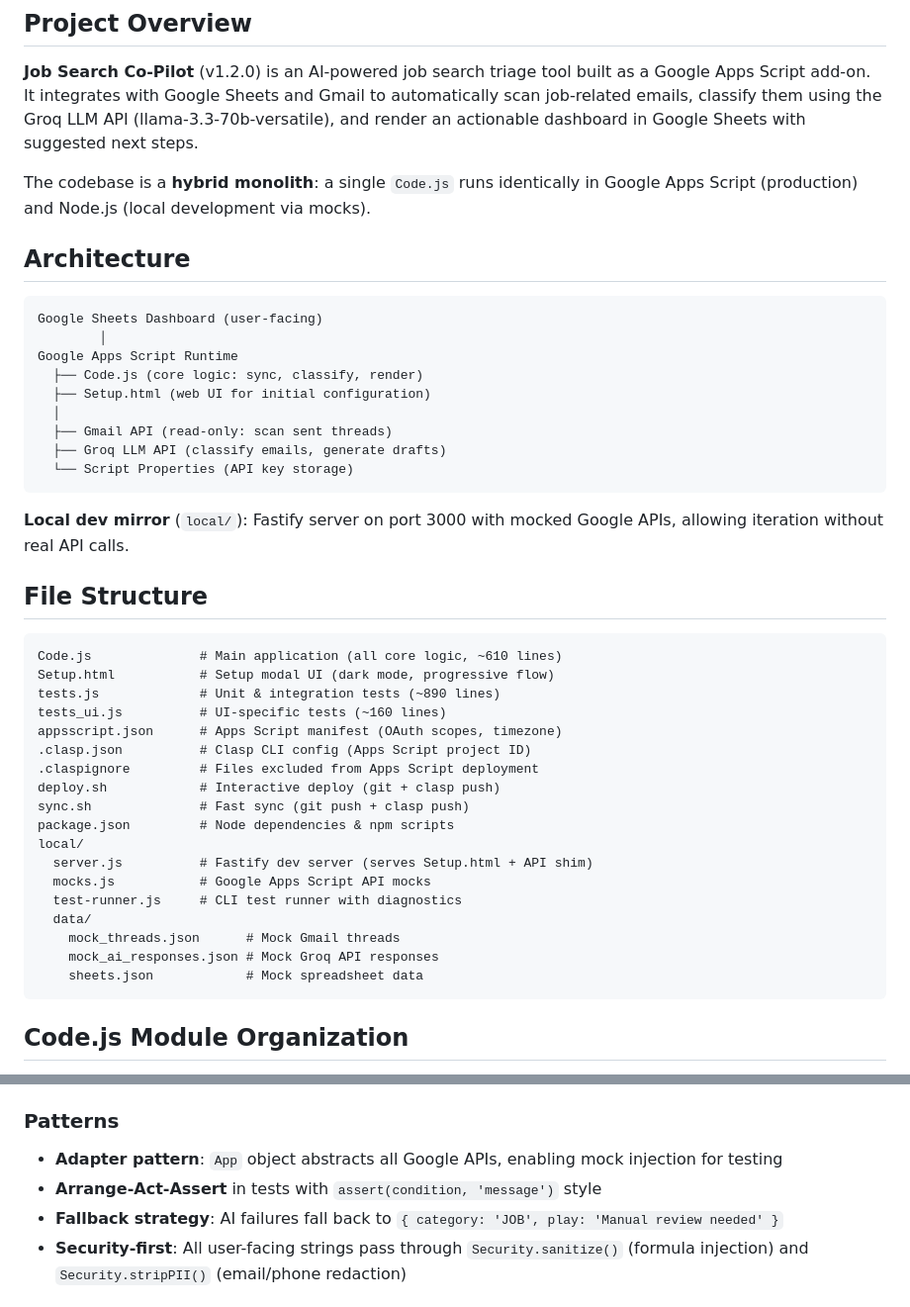
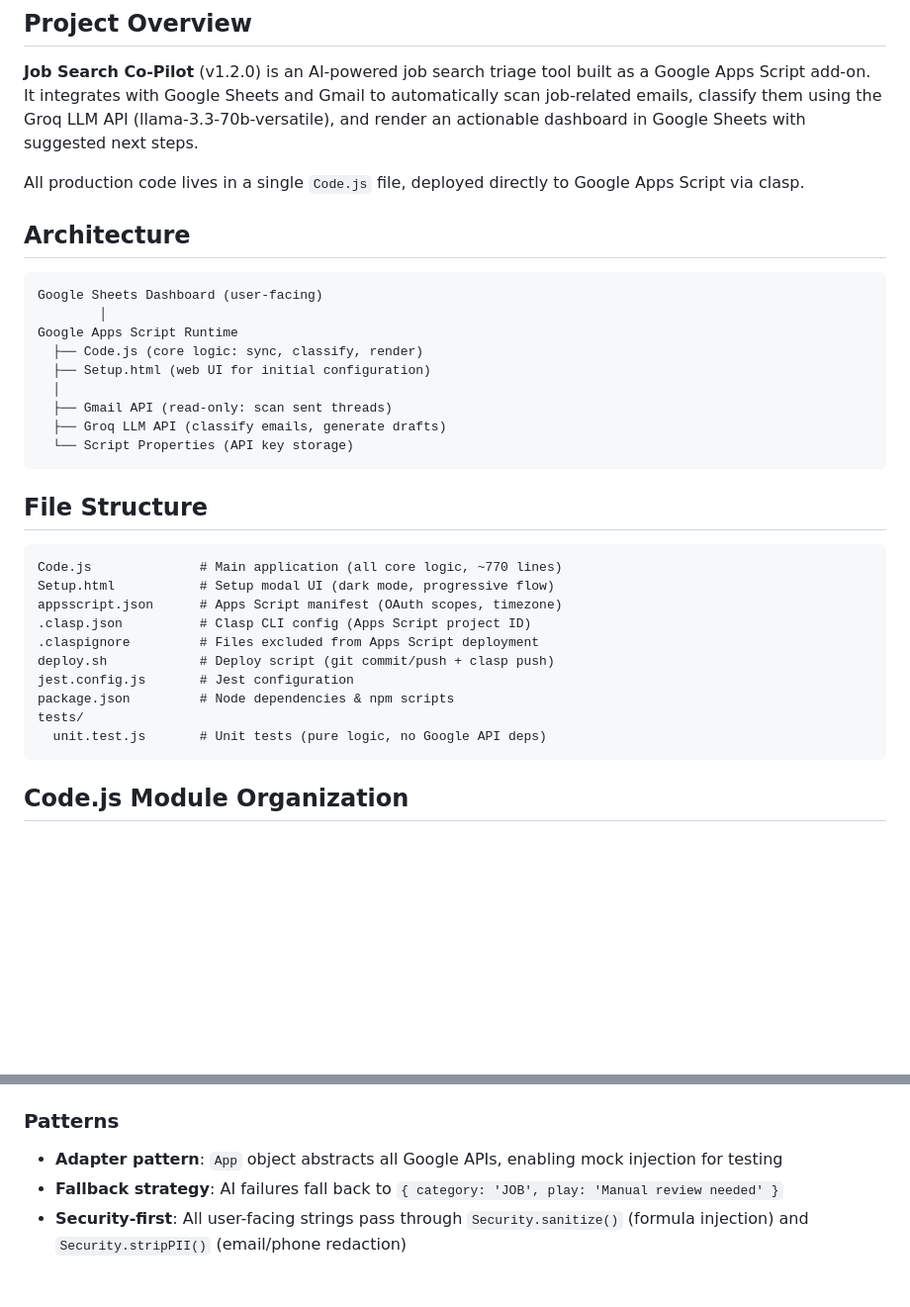
Before and after one commit to aniketh-maddipati/job-search-copilot, a Markdown page: CLAUDE.md, 2 parts joined by grey strips. Shown at 99% size. Rendered like a GitHub page; blank space fills up the shorter version.

````diff
--- a/CLAUDE.md
+++ b/CLAUDE.md
@@ -4,7 +4,7 @@
 
 **Job Search Co-Pilot** (v1.2.0) is an AI-powered job search triage tool built as a Google Apps Script add-on. It integrates with Google Sheets and Gmail to automatically scan job-related emails, classify them using the Groq LLM API (llama-3.3-70b-versatile), and render an actionable dashboard in Google Sheets with suggested next steps.
 
-The codebase is a **hybrid monolith**: a single `Code.js` runs identically in Google Apps Script (production) and Node.js (local development via mocks).
+All production code lives in a single `Code.js` file, deployed directly to Google Apps Script via clasp.
 
 ## Architecture
 
@@ -20,29 +20,19 @@ Google Apps Script Runtime
   └── Script Properties (API key storage)
 ```
 
-**Local dev mirror** (`local/`): Fastify server on port 3000 with mocked Google APIs, allowing iteration without real API calls.
-
 ## File Structure
 
 ```
-Code.js              # Main application (all core logic, ~610 lines)
+Code.js              # Main application (all core logic, ~770 lines)
 Setup.html           # Setup modal UI (dark mode, progressive flow)
-tests.js             # Unit & integration tests (~890 lines)
-tests_ui.js          # UI-specific tests (~160 lines)
 appsscript.json      # Apps Script manifest (OAuth scopes, timezone)
 .clasp.json          # Clasp CLI config (Apps Script project ID)
 .claspignore         # Files excluded from Apps Script deployment
-deploy.sh            # Interactive deploy (git + clasp push)
-sync.sh              # Fast sync (git push + clasp push)
+deploy.sh            # Deploy script (git commit/push + clasp push)
+jest.config.js       # Jest configuration
 package.json         # Node dependencies & npm scripts
-local/
-  server.js          # Fastify dev server (serves Setup.html + API shim)
-  mocks.js           # Google Apps Script API mocks
-  test-runner.js     # CLI test runner with diagnostics
-  data/
-    mock_threads.json      # Mock Gmail threads
-    mock_ai_responses.json # Mock Groq API responses
-    sheets.json            # Mock spreadsheet data
+tests/
+  unit.test.js       # Unit tests (pure logic, no Google API deps)
 ```
 
 ## Code.js Module Organization
@@ -117,7 +93,6 @@ npm run open         # Open Apps Script project in browser
 
 ### Patterns
 - **Adapter pattern**: `App` object abstracts all Google APIs, enabling mock injection for testing
-- **Arrange-Act-Assert** in tests with `assert(condition, 'message')` style
 - **Fallback strategy**: AI failures fall back to `{ category: 'JOB', play: 'Manual review needed' }`
 - **Security-first**: All user-facing strings pass through `Security.sanitize()` (formula injection) and `Security.stripPII()` (email/phone redaction)
 
````
Also changed, not shown: other parts of CLAUDE.md (+12 -30 lines).
